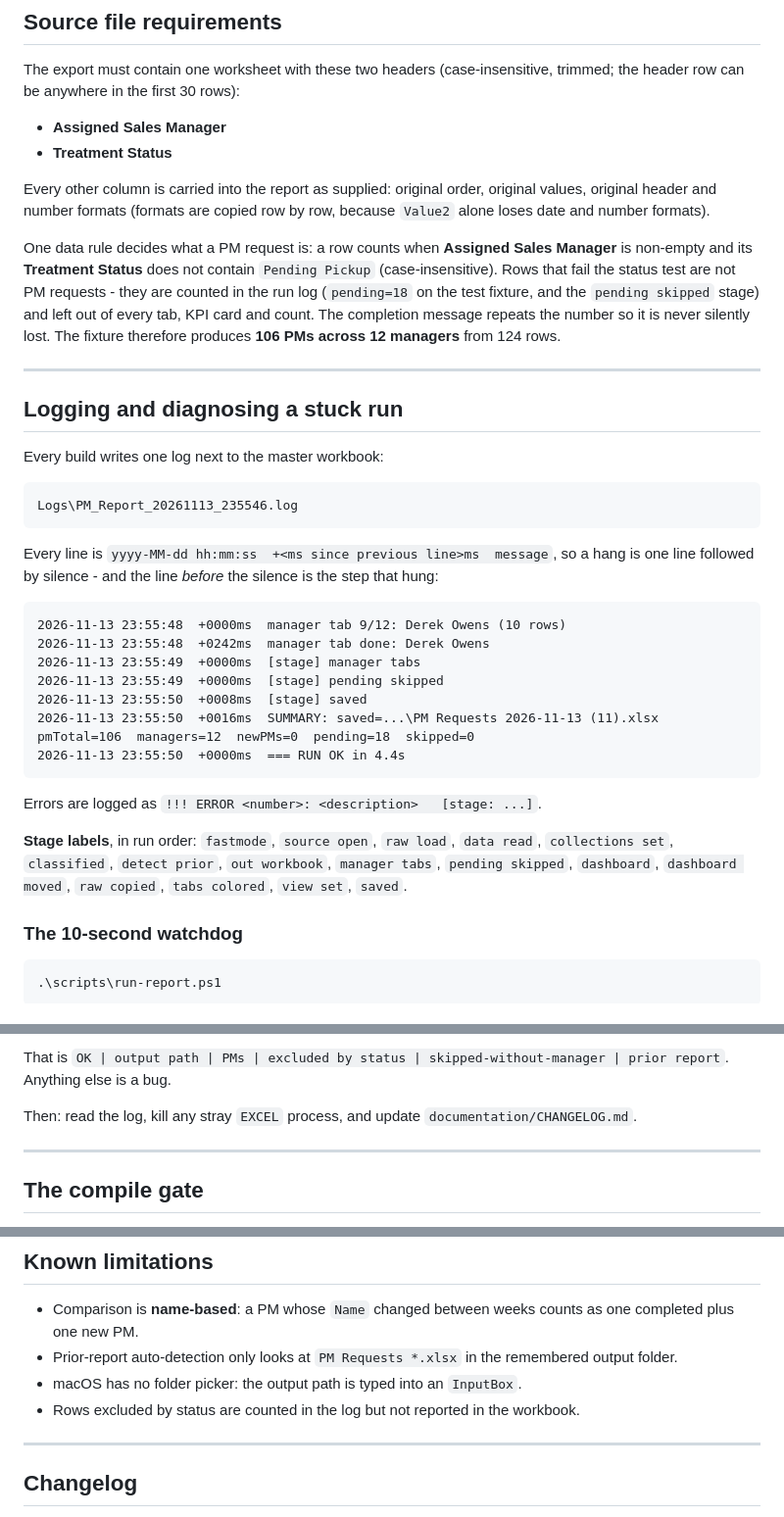
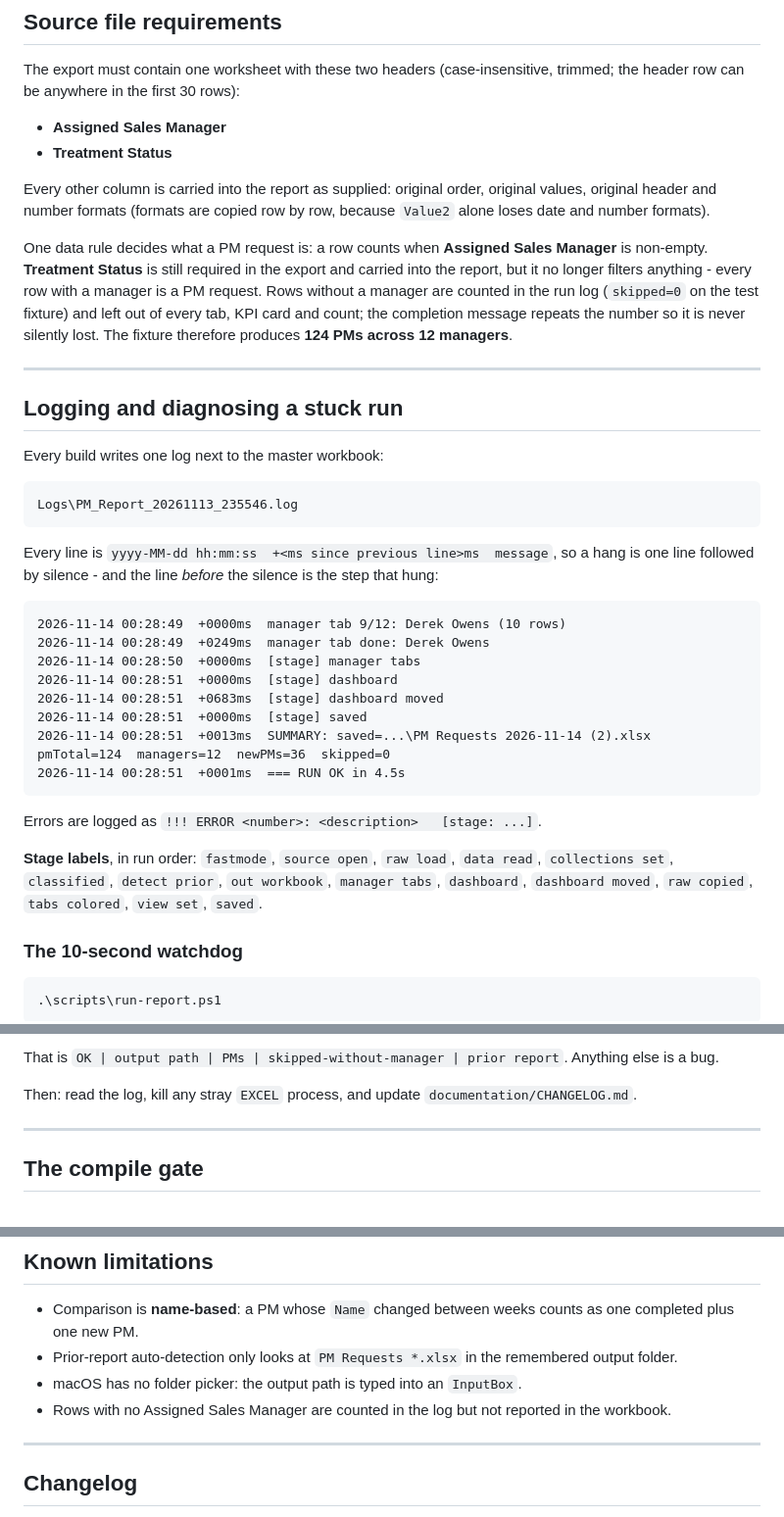
Before and after one commit to smd3235/PM-Project, a Markdown page: README.md, 3 parts joined by grey strips. Shown at 98% size. GitHub-like rendering.

````diff
--- a/README.md
+++ b/README.md
@@ -173,12 +173,12 @@ Every other column is carried into the report as supplied: original order, origi
 original header and number formats (formats are copied row by row, because `Value2` alone
 loses date and number formats).
 
-One data rule decides what a PM request is: a row counts when **Assigned Sales Manager** is
-non-empty and its **Treatment Status** does not contain `Pending Pickup` (case-insensitive).
-Rows that fail the status test are not PM requests - they are counted in the run log
-(`pending=18` on the test fixture, and the `pending skipped` stage) and left out of every tab,
-KPI card and count. The completion message repeats the number so it is never silently lost.
-The fixture therefore produces **106 PMs across 12 managers** from 124 rows.
+One data rule decides what a PM request is: a row counts when **Assigned Sales Manager**
+is non-empty. **Treatment Status** is still required in the export and carried into the
+report, but it no longer filters anything - every row with a manager is a PM request.
+Rows without a manager are counted in the run log (`skipped=0` on the test fixture) and
+left out of every tab, KPI card and count; the completion message repeats the number so it
+is never silently lost. The fixture therefore produces **124 PMs across 12 managers**.
 
 ---
 
@@ -194,21 +194,21 @@ Every line is `yyyy-MM-dd hh:mm:ss  +<ms since previous line>ms  message`, so a
 line followed by silence - and the line *before* the silence is the step that hung:
 
 ```
-2026-11-13 23:55:48  +0000ms  manager tab 9/12: Derek Owens (10 rows)
-2026-11-13 23:55:48  +0242ms  manager tab done: Derek Owens
-2026-11-13 23:55:49  +0000ms  [stage] manager tabs
-2026-11-13 23:55:49  +0000ms  [stage] pending skipped
-2026-11-13 23:55:50  +0008ms  [stage] saved
-2026-11-13 23:55:50  +0016ms  SUMMARY: saved=...\PM Requests 2026-11-13 (11).xlsx  pmTotal=106  managers=12  newPMs=0  pending=18  skipped=0
-2026-11-13 23:55:50  +0000ms  === RUN OK in 4.4s
+2026-11-14 00:28:49  +0000ms  manager tab 9/12: Derek Owens (10 rows)
+2026-11-14 00:28:49  +0249ms  manager tab done: Derek Owens
+2026-11-14 00:28:50  +0000ms  [stage] manager tabs
+2026-11-14 00:28:51  +0000ms  [stage] dashboard
+2026-11-14 00:28:51  +0683ms  [stage] dashboard moved
+2026-11-14 00:28:51  +0000ms  [stage] saved
+2026-11-14 00:28:51  +0013ms  SUMMARY: saved=...\PM Requests 2026-11-14 (2).xlsx  pmTotal=124  managers=12  newPMs=36  skipped=0
+2026-11-14 00:28:51  +0001ms  === RUN OK in 4.5s
 ```
 
 Errors are logged as `!!! ERROR <number>: <description>   [stage: ...]`.
 
 **Stage labels**, in run order: `fastmode`, `source open`, `raw load`, `data read`,
 `collections set`, `classified`, `detect prior`, `out workbook`, `manager tabs`,
-`pending skipped`, `dashboard`, `dashboard moved`, `raw copied`, `tabs colored`, `view set`,
-`saved`.
+`dashboard`, `dashboard moved`, `raw copied`, `tabs colored`, `view set`, `saved`.
 
 ### The 10-second watchdog
 
@@ -302,6 +302,6 @@ RESULT=OK|C:\...\Reports\PM Requests 2026-11-13 (11).xlsx|106|18|0|PM Requests 2
 ```
 
-That is `OK | output path | PMs | excluded by status | skipped-without-manager | prior
+That is `OK | output path | PMs | skipped-without-manager | prior
 report`. Anything else is a bug.
 
 Then: read the log, kill any stray `EXCEL` process, and update `documentation/CHANGELOG.md`.
@@ -391,7 +392,7 @@ correctly from either side. The audit never writes to either project.
 - Prior-report auto-detection only looks at `PM Requests *.xlsx` in the remembered output
   folder.
 - macOS has no folder picker: the output path is typed into an `InputBox`.
-- Rows excluded by status are counted in the log but not reported in the workbook.
+- Rows with no Assigned Sales Manager are counted in the log but not reported in the workbook.
 
 ---
 
````
Also changed, not shown: other parts of README.md (+5 -4 lines), documentation/AGENTS.md (+2 -2 lines), documentation/CHANGELOG.md (+24 -0 lines), documentation/screenshots/report-alice-fontaine.png, documentation/screenshots/report-dashboard.png, 5 other files.
